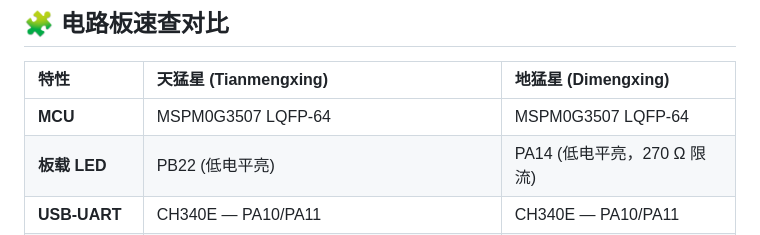
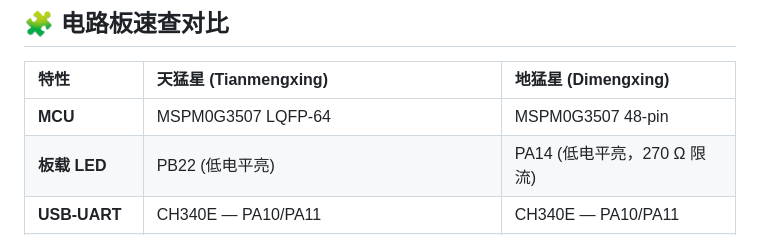
Before and after one commit to Ibook000/mspm0-skill, a Markdown page: README.md, the part around the change. GitHub-like rendering.

Commit message:
fix: correct Dimengxing MCU package from LQFP-64 to 48-pin
Per official Dimengxing schematic: VCORE at pin 48, so it is a 48-pin
package, not LQFP-64. Tianmengxing remains LQFP-64 (64 pins).

```diff
--- a/README.md
+++ b/README.md
@@ -149,7 +149,7 @@ python3 scripts/serial_console.py --port /dev/tty.usbserial-xxx --baud 115200
 
 | 特性 | 天猛星 (Tianmengxing) | 地猛星 (Dimengxing) |
 | :--- | :--- | :--- |
-| **MCU** | MSPM0G3507 LQFP-64 | MSPM0G3507 LQFP-64 |
+| **MCU** | MSPM0G3507 LQFP-64 | MSPM0G3507 48-pin |
 | **板载 LED** | PB22 (低电平亮) | PA14 (低电平亮，270 Ω 限流) |
 | **USB-UART** | CH340E — PA10/PA11 | CH340E — PA10/PA11 |
 | **SPI Flash** | — | W25Q32 (PB6~PB9) |
```
Also changed, not shown: SKILL.md (+2 -2 lines).
